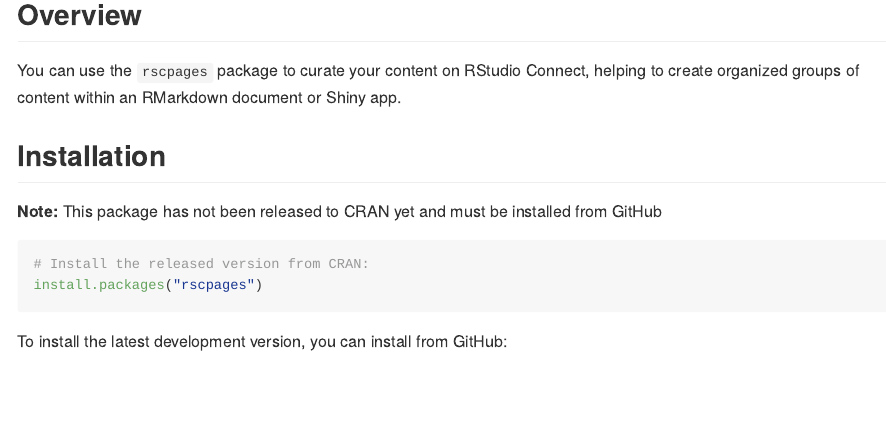
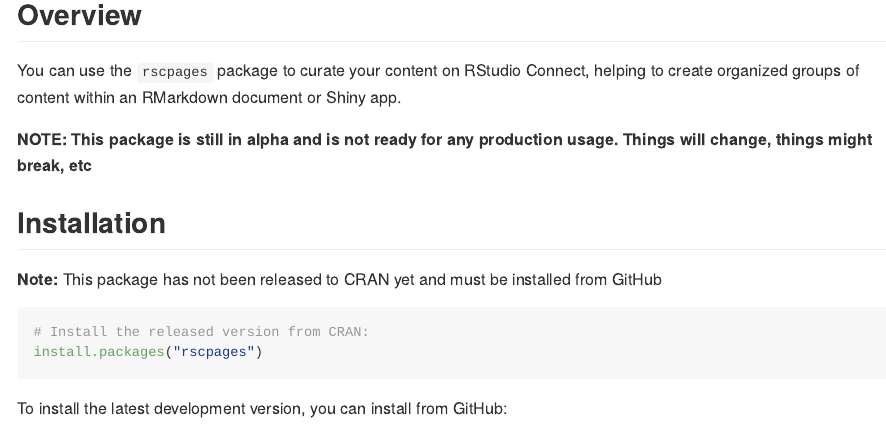
Before and after one commit to rstudio/connectwidgets, an R Markdown document (README.Rmd): the page in a window 1100 px wide, from 120 px down. The pictures show the output file README.md that the author committed with the source, drawn offline in the style of GitHub.

Commit message:
Add alpha notice to README before toggling public

```diff
--- a/README.Rmd
+++ b/README.Rmd
@@ -22,6 +22,7 @@
 
 You can use the `rscpages` package to curate your content on RStudio Connect, helping to create organized groups of content within an RMarkdown document or Shiny app.
 
+**NOTE: This package is still in alpha and is not ready for any production usage. Things will change, things might break, etc**
 
 ## Installation
 
```
Also changed, not shown: README.md.
